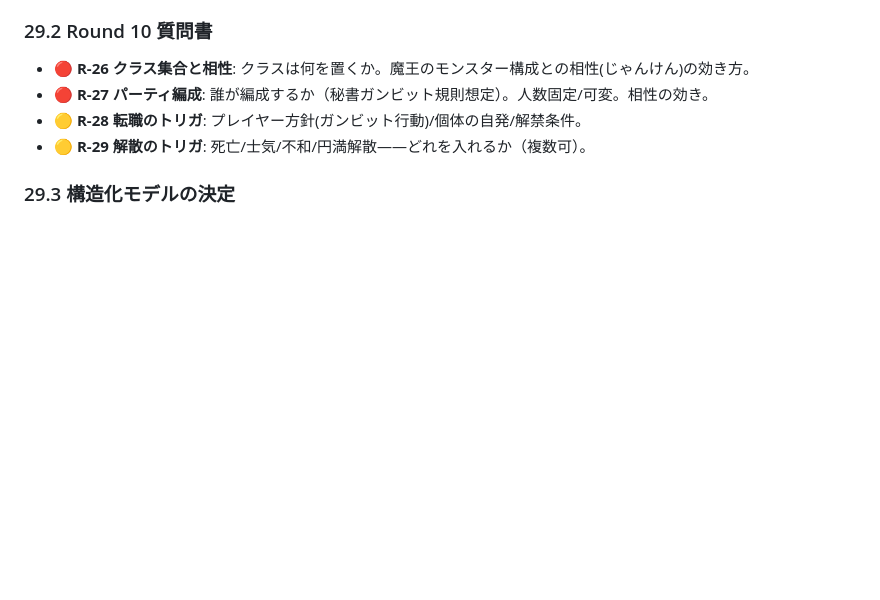
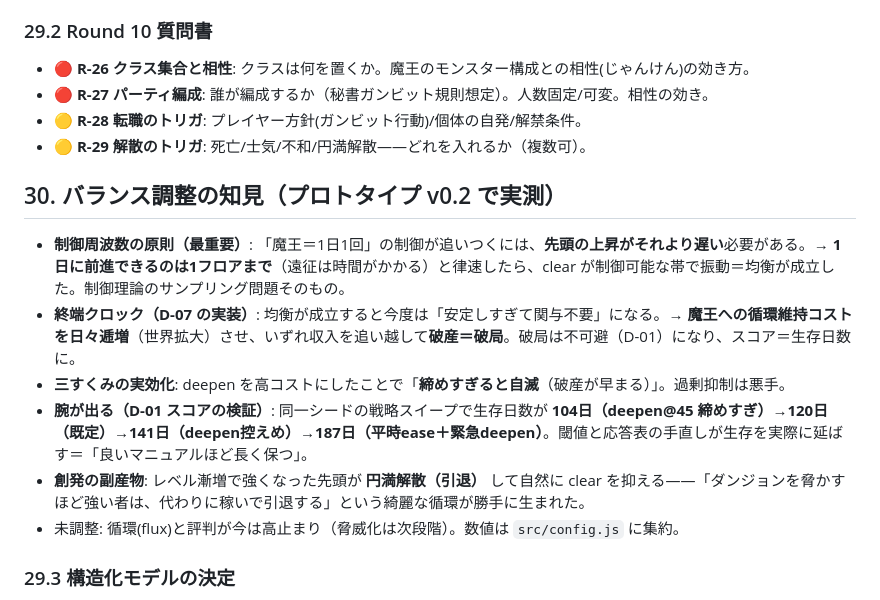
Before and after one commit to Velgail/Idle-RPG-Guild, a Markdown page: docs/concept.md, the part around the change. Drawn GitHub-style; blank space fills up the shorter version.

Commit message:
docs: record balance findings (control-frequency, terminal clock, strategy sweep)

```diff
--- a/docs/concept.md
+++ b/docs/concept.md
@@ -466,6 +466,15 @@ GitHub Pages 向け**静的Webアプリ**（TS想定・クライアント完結
 - 🟡 **R-28 転職のトリガ**: プレイヤー方針(ガンビット行動)/個体の自発/解禁条件。
 - 🟡 **R-29 解散のトリガ**: 死亡/士気/不和/円満解散——どれを入れるか（複数可）。
 
+## 30. バランス調整の知見（プロトタイプ v0.2 で実測）
+
+- **制御周波数の原則（最重要）**: 「魔王＝1日1回」の制御が追いつくには、**先頭の上昇がそれより遅い**必要がある。→ **1日に前進できるのは1フロアまで**（遠征は時間がかかる）と律速したら、clear が制御可能な帯で振動＝均衡が成立した。制御理論のサンプリング問題そのもの。
+- **終端クロック（D-07 の実装）**: 均衡が成立すると今度は「安定しすぎて関与不要」になる。→ **魔王への循環維持コストを日々逓増**（世界拡大）させ、いずれ収入を追い越して**破産＝破局**。破局は不可避（D-01）になり、スコア＝生存日数に。
+- **三すくみの実効化**: deepen を高コストにしたことで「**締めすぎると自滅**（破産が早まる）」。過剰抑制は悪手。
+- **腕が出る（D-01 スコアの検証）**: 同一シードの戦略スイープで生存日数が **104日（deepen@45 締めすぎ）→120日（既定）→141日（deepen控えめ）→187日（平時ease＋緊急deepen）**。閾値と応答表の手直しが生存を実際に延ばす＝「良いマニュアルほど長く保つ」。
+- **創発の副産物**: レベル漸増で強くなった先頭が **円満解散（引退）** して自然に clear を抑える——「ダンジョンを脅かすほど強い者は、代わりに稼いで引退する」という綺麗な循環が勝手に生まれた。
+- 未調整: 循環(flux)と評判が今は高止まり（脅威化は次段階）。数値は `src/config.js` に集約。
+
 ### 29.3 構造化モデルの決定
 - ✅ **D-30 多クラス（データ駆動・拡張前提）**: クラスは表で定義し増やせる。役割(壁/回復/火力/探索)＋属性(物理/魔法/状態異常…)相性で、魔王の**モンスター構成ノブ(D-13)が特定編成を狙い撃つ**。
 - ✅ **D-31 パーティ＝自発編成**: 冒険者が**特性で自発的に**パーティを組む（プレイヤーは直接割当てせず、募集方針・クラス供給・ダンジョン形状で**間接制御**）。潜行単位＝パーティ。先頭パーティ＝最深到達パーティ(D-18)。
```
